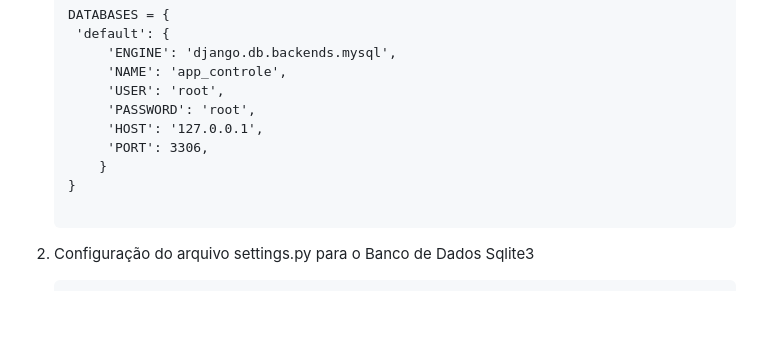
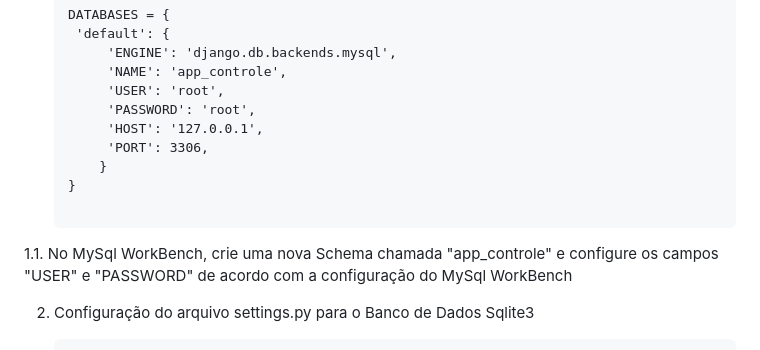
Before and after one commit to daltonpfdev/ag_controle_project, a Markdown page: README.md, the part around the change. Drawn GitHub-style; blank space fills up the shorter version.

````diff
--- a/README.md
+++ b/README.md
@@ -124,6 +124,8 @@ Aqui está ambas configurações:
        }
    }
 
+1.1. No MySql WorkBench, crie uma nova Schema chamada "app_controle" e configure os campos "USER" e "PASSWORD" de acordo com a configuração do MySql WorkBench
+
 2. Configuração do arquivo settings.py para o Banco de Dados Sqlite3
    ```markdown
    DATABASES = {
````
